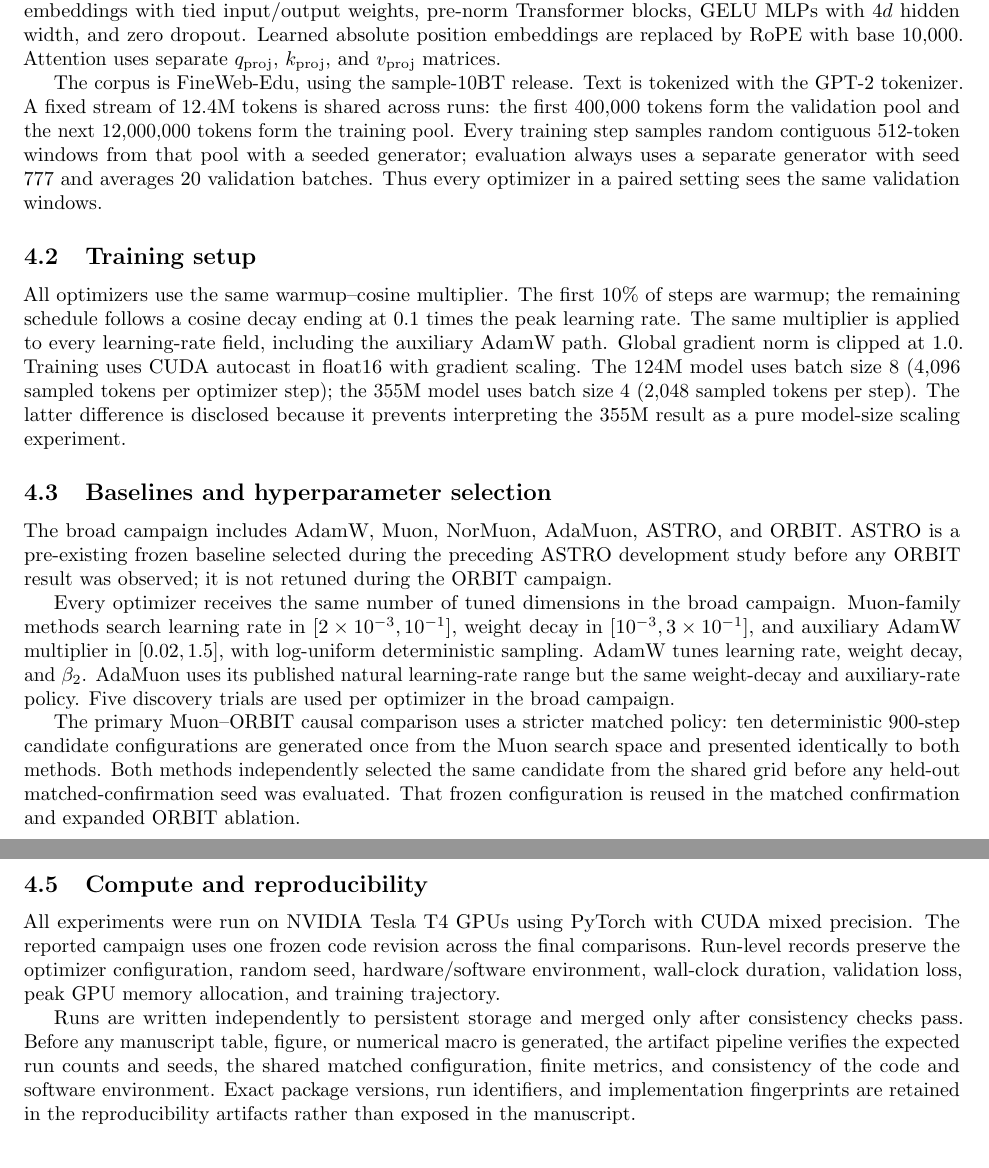
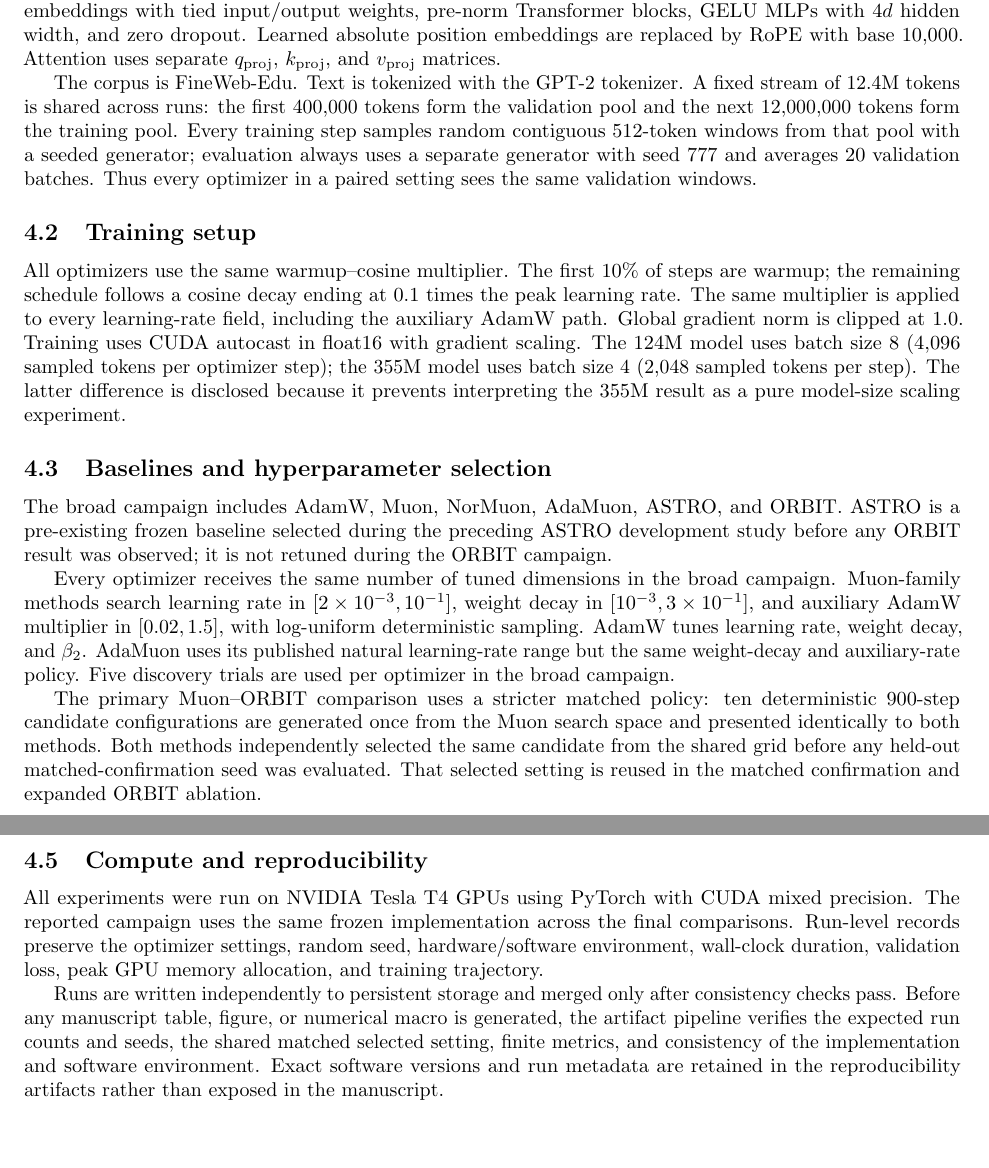
Before and after one commit to pop123-ux/ASTRO, a LaTeX paper (docs/orbit/paper/main.tex, which reads docs/orbit/paper/methods.tex): two parts of pages 4 and 5 of 8, joined at a grey line, cut so that both start at the same text. Compiled offline with pdfLaTeX; a LaTeX package or settings file that is missing is left out.

Commit message:
Simplify ORBIT manuscript-facing implementation terminology

```diff
--- a/docs/orbit/paper/methods.tex
+++ b/docs/orbit/paper/methods.tex
@@ -120,7 +120,7 @@ Transformer blocks, GELU MLPs with $4d$ hidden width, and zero dropout. Learned
 position embeddings are replaced by RoPE with base 10,000. Attention uses separate
 $q_{\mathrm{proj}}$, $k_{\mathrm{proj}}$, and $v_{\mathrm{proj}}$ matrices.
 
-The corpus is FineWeb-Edu, using the sample-10BT release. Text is tokenized with the GPT-2
+The corpus is FineWeb-Edu. Text is tokenized with the GPT-2
 tokenizer. A fixed stream of 12.4M tokens is shared across runs: the first 400,000 tokens
 form the validation pool and the next 12,000,000 tokens form the training pool. Every training step
 samples random contiguous 512-token windows from that pool with a seeded generator;
@@ -150,10 +150,10 @@ log-uniform deterministic sampling. AdamW tunes learning rate, weight decay, and
 AdaMuon uses its published natural learning-rate range but the same weight-decay and
 auxiliary-rate policy. Five discovery trials are used per optimizer in the broad campaign.
 
-The primary Muon--ORBIT causal comparison uses a stricter matched policy: ten deterministic
+The primary Muon--ORBIT comparison uses a stricter matched policy: ten deterministic
 900-step candidate configurations are generated once from the Muon search space and
 presented identically to both methods. Both methods independently selected the same candidate from the shared grid before any
-held-out matched-confirmation seed was evaluated. That frozen configuration is reused in
+held-out matched-confirmation seed was evaluated. That selected setting is reused in
 the matched confirmation and expanded ORBIT ablation.
 
 \subsection{Evaluation protocol}
@@ -220,13 +220,13 @@ reported alongside loss.
 
 \subsection{Compute and reproducibility}
 All experiments were run on NVIDIA Tesla T4 GPUs using PyTorch with CUDA mixed precision.
-The reported campaign uses one frozen code revision across the final comparisons. Run-level
-records preserve the optimizer configuration, random seed, hardware/software environment,
+The reported campaign uses the same frozen implementation across the final comparisons. Run-level
+records preserve the optimizer settings, random seed, hardware/software environment,
 wall-clock duration, validation loss, peak GPU memory allocation, and training trajectory.
 
 Runs are written independently to persistent storage and merged only after consistency
 checks pass. Before any manuscript table, figure, or numerical macro is generated, the
 artifact pipeline verifies the expected run counts and seeds, the shared matched
-configuration, finite metrics, and consistency of the code and software environment. Exact
-package versions, run identifiers, and implementation fingerprints are retained in the
-reproducibility artifacts rather than exposed in the manuscript.
+selected setting, finite metrics, and consistency of the implementation and software environment.
+Exact software versions and run metadata are retained in the reproducibility artifacts rather
+than exposed in the manuscript.
```
